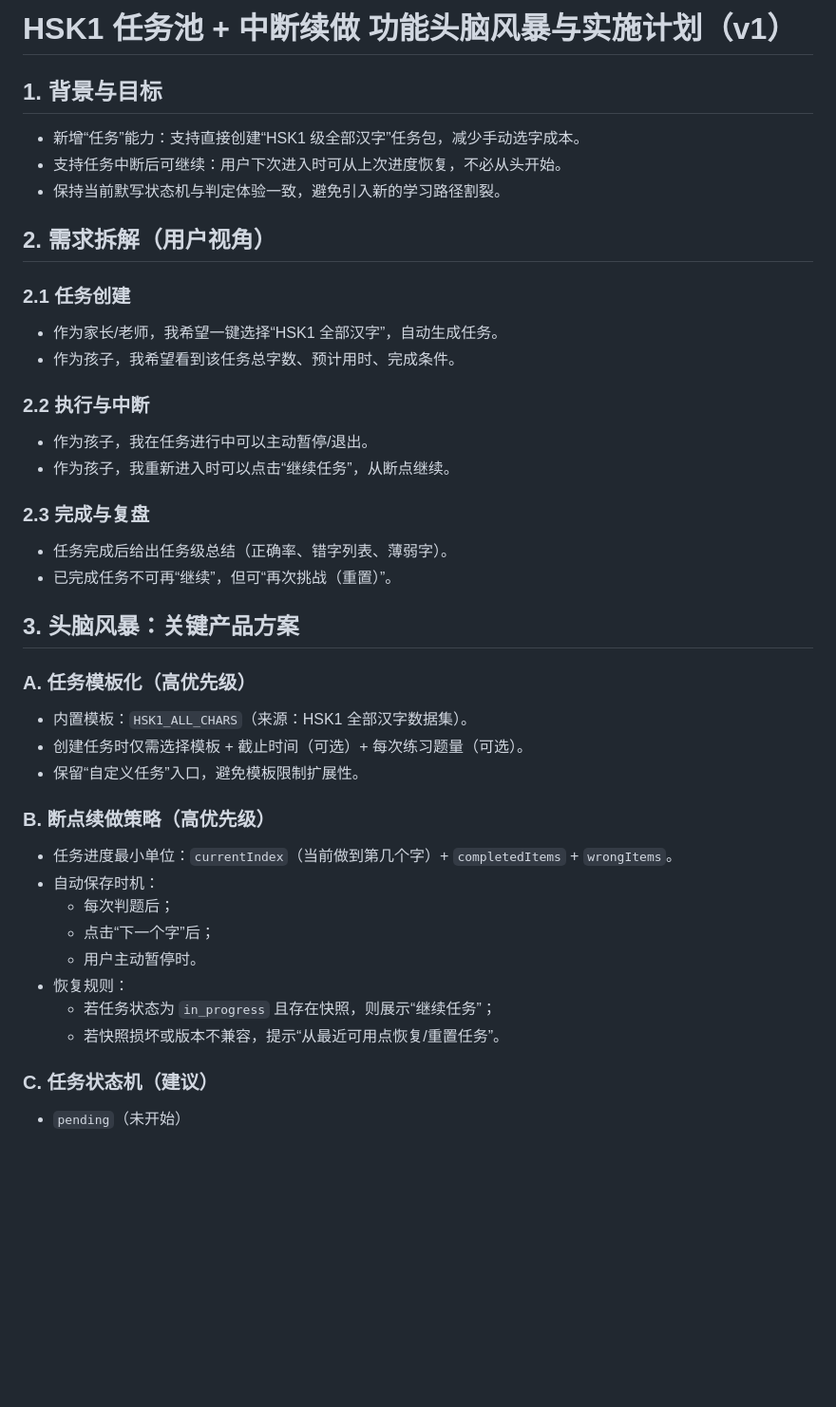
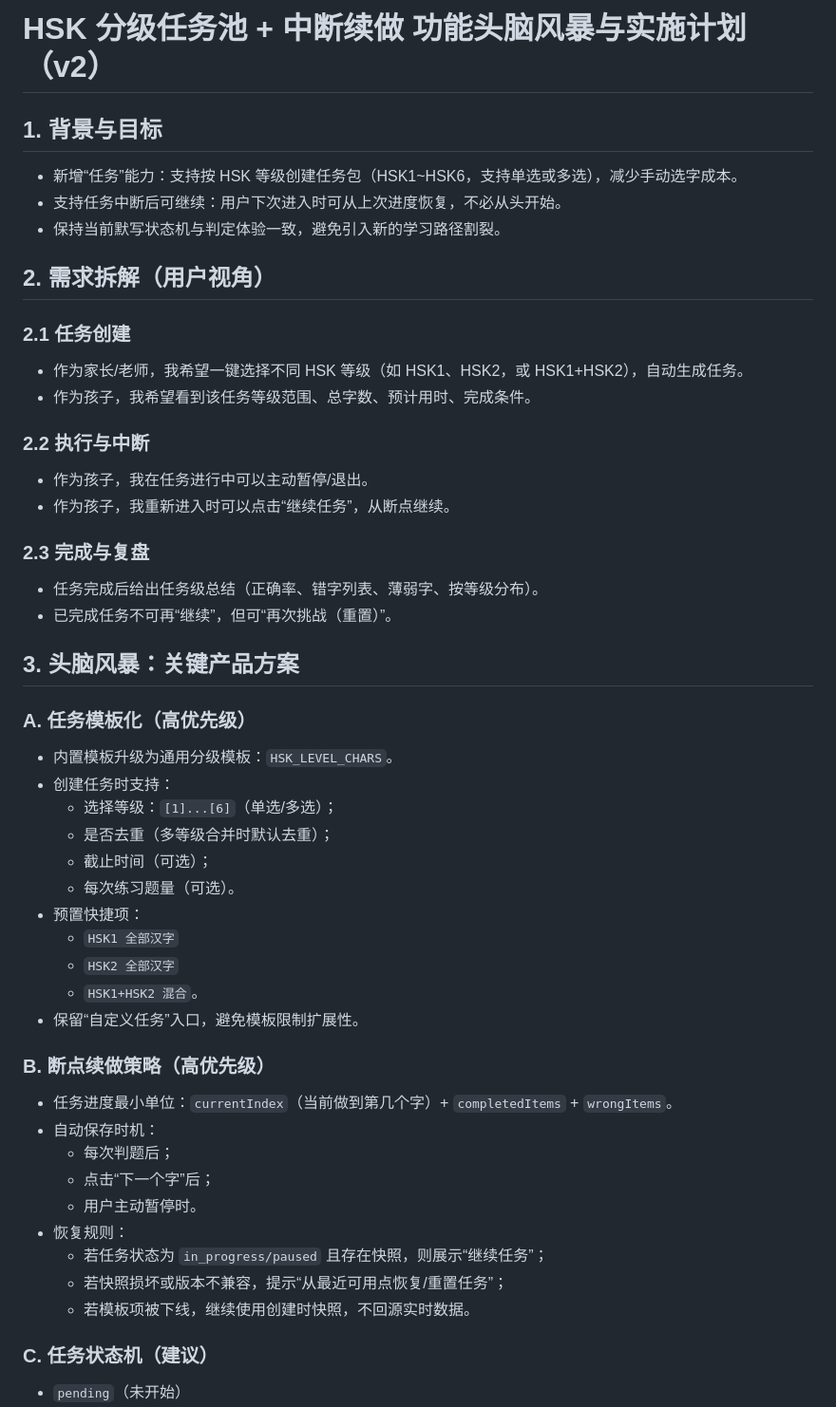
Before and after one commit to haochengca/hsk, a Markdown page: docs/BRAINSTORM_TASK_HSK1_RESUME_PLAN.md, the part around one of its changes. Shown at 95% size. GitHub-like rendering; blank space fills up the shorter version.

```diff
--- a/docs/BRAINSTORM_TASK_HSK1_RESUME_PLAN.md
+++ b/docs/BRAINSTORM_TASK_HSK1_RESUME_PLAN.md
@@ -1,28 +1,36 @@
-# HSK1 任务池 + 中断续做 功能头脑风暴与实施计划（v1）
+# HSK 分级任务池 + 中断续做 功能头脑风暴与实施计划（v2）
 
 ## 1. 背景与目标
-- 新增“任务”能力：支持直接创建“HSK1 级全部汉字”任务包，减少手动选字成本。
+- 新增“任务”能力：支持按 HSK 等级创建任务包（HSK1~HSK6，支持单选或多选），减少手动选字成本。
 - 支持任务中断后可继续：用户下次进入时可从上次进度恢复，不必从头开始。
 - 保持当前默写状态机与判定体验一致，避免引入新的学习路径割裂。
 
 ## 2. 需求拆解（用户视角）
 ### 2.1 任务创建
-- 作为家长/老师，我希望一键选择“HSK1 全部汉字”，自动生成任务。
-- 作为孩子，我希望看到该任务总字数、预计用时、完成条件。
+- 作为家长/老师，我希望一键选择不同 HSK 等级（如 HSK1、HSK2，或 HSK1+HSK2），自动生成任务。
+- 作为孩子，我希望看到该任务等级范围、总字数、预计用时、完成条件。
 
 ### 2.2 执行与中断
 - 作为孩子，我在任务进行中可以主动暂停/退出。
 - 作为孩子，我重新进入时可以点击“继续任务”，从断点继续。
 
 ### 2.3 完成与复盘
-- 任务完成后给出任务级总结（正确率、错字列表、薄弱字）。
+- 任务完成后给出任务级总结（正确率、错字列表、薄弱字、按等级分布）。
 - 已完成任务不可再“继续”，但可“再次挑战（重置）”。
 
 ## 3. 头脑风暴：关键产品方案
 
 ### A. 任务模板化（高优先级）
-- 内置模板：`HSK1_ALL_CHARS`（来源：HSK1 全部汉字数据集）。
-- 创建任务时仅需选择模板 + 截止时间（可选）+ 每次练习题量（可选）。
+- 内置模板升级为通用分级模板：`HSK_LEVEL_CHARS`。
+- 创建任务时支持：
+  - 选择等级：`[1]...[6]`（单选/多选）；
+  - 是否去重（多等级合并时默认去重）；
+  - 截止时间（可选）；
+  - 每次练习题量（可选）。
+- 预置快捷项：
+  - `HSK1 全部汉字`
+  - `HSK2 全部汉字`
+  - `HSK1+HSK2 混合`。
 - 保留“自定义任务”入口，避免模板限制扩展性。
 
 ### B. 断点续做策略（高优先级）
@@ -32,8 +40,9 @@
   - 点击“下一个字”后；
   - 用户主动暂停时。
 - 恢复规则：
-  - 若任务状态为 `in_progress` 且存在快照，则展示“继续任务”；
-  - 若快照损坏或版本不兼容，提示“从最近可用点恢复/重置任务”。
+  - 若任务状态为 `in_progress/paused` 且存在快照，则展示“继续任务”；
+  - 若快照损坏或版本不兼容，提示“从最近可用点恢复/重置任务”；
+  - 若模板项被下线，继续使用创建时快照，不回源实时数据。
 
 ### C. 任务状态机（建议）
 - `pending`（未开始）
```
Also changed, not shown: other parts of docs/BRAINSTORM_TASK_HSK1_RESUME_PLAN.md (+21 -16 lines).
